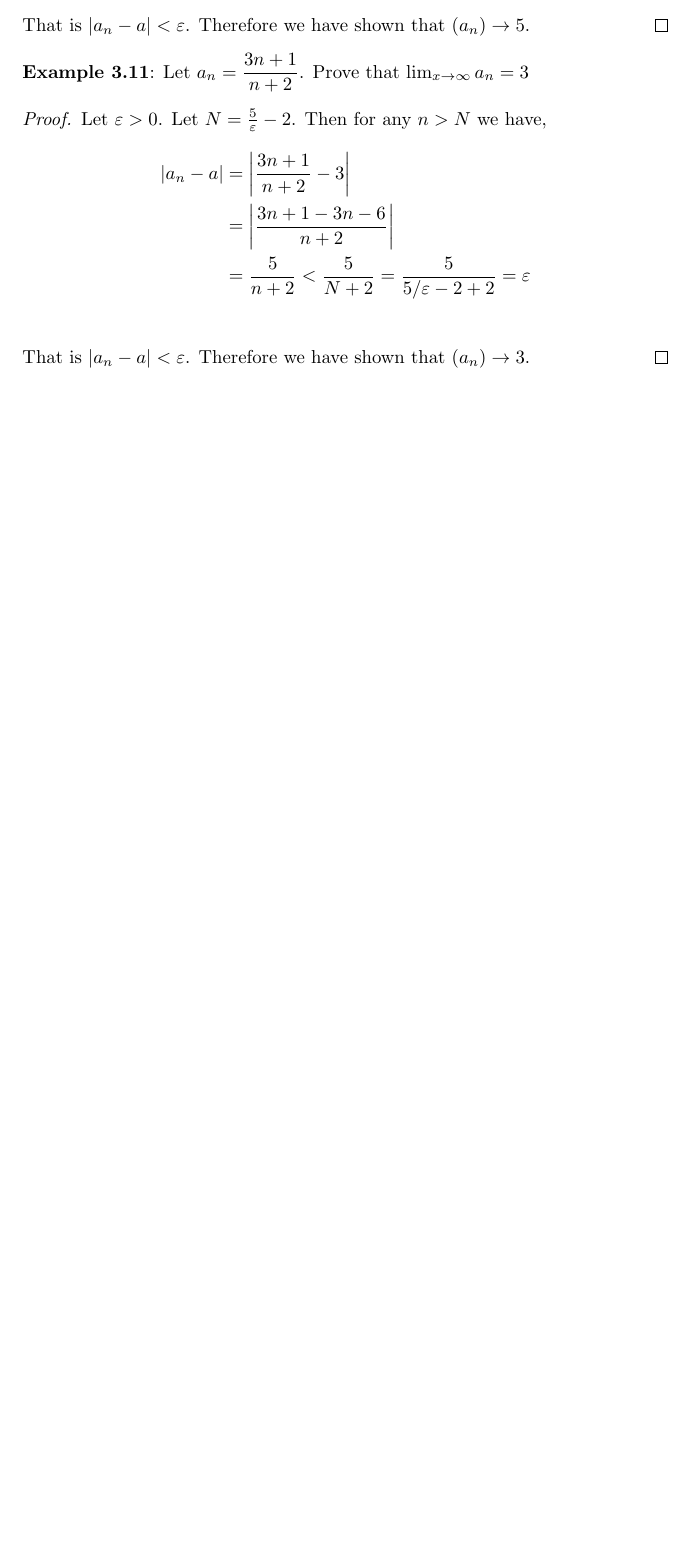
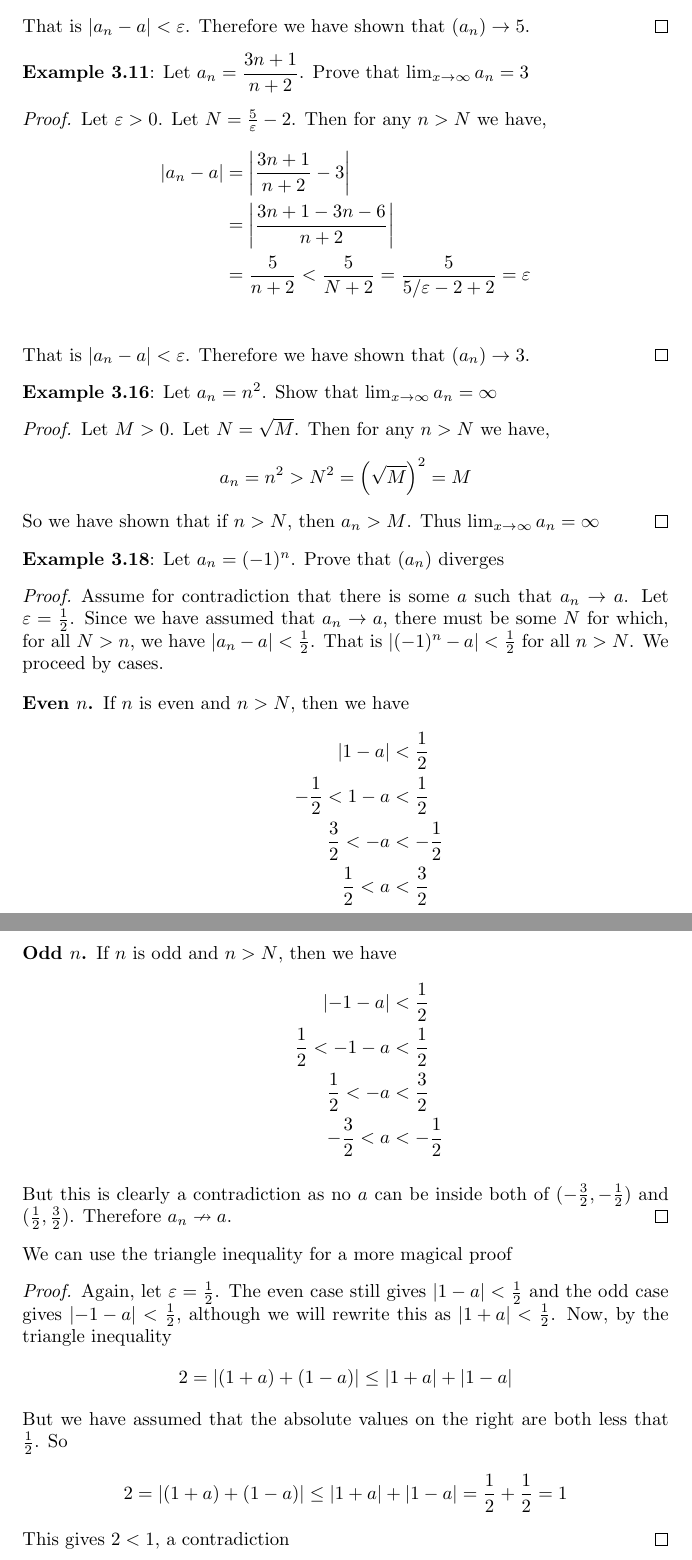
Before and after one commit to catherine4331/maths, a LaTeX document (RealAnalysisLongForm/3.tex): part of page 2 of 2 before the commit and two parts of pages 2 and 3 of 3 after it, the two joined at a grey line, cut so that both start at the same text, the shorter picture padded with empty space. Compiled offline with pdfLaTeX.

Commit message:
More sequence examples

```diff
--- a/RealAnalysisLongForm/3.tex
+++ b/RealAnalysisLongForm/3.tex
@@ -83,4 +83,61 @@ converges to 0.
 
 	That is $|a_n - a| < \varepsilon$. Therefore we have shown that $(a_n) \rightarrow 3$.
 \end{proof}
+
+\textbf{Example 3.16}: Let $a_n = n^2$. Show that $\lim_{x \to \infty} a_n = \infty$
+\begin{proof}
+	Let $M > 0$. Let $N = \sqrt{M}$. Then for any $n > N$ we have,
+	\begin{align*}
+		a_n = n^2 > N^2 = \left(\sqrt{M}\right)^2 = M
+	\end{align*}
+
+	So we have shown that if $n > N$, then $a_n > M$. Thus $\lim_{x \to \infty} a_n = \infty$
+\end{proof}
+
+\textbf{Example 3.18}: Let $a_n = (-1)^n$. Prove that $(a_n)$ diverges
+
+\begin{proof}
+	Assume for contradiction that there is some $a$ such that $a_n \rightarrow a$. Let $\varepsilon = \tfrac{1}{2}$. Since we have assumed that
+	$a_n \rightarrow a$, there must be some $N$ for which, for all $N > n$, we have $|a_n - a| < \frac{1}{2}$. That is $|(-1)^n - a| < \frac{1}{2}$ for all $n > N$.
+	We proceed by cases.
+
+	\begin{description}
+		\item[Even $n$.]
+		      If $n$ is even and $n > N$, then we have
+		      \begin{align*}
+			      \left\lvert1 - a\right\rvert & < \frac{1}{2}  \\
+			      -\frac{1}{2} < 1 - a         & < \frac{1}{2}  \\
+			      \frac{3}{2} < -a             & < -\frac{1}{2} \\
+			      \frac {1}{2} < a             & < \frac{3}{2}
+		      \end{align*}
+		\item[Odd $n$.]
+		      If $n$ is odd and $n > N$, then we have
+		      \begin{align*}
+			      \left\lvert-1 - a\right\rvert & < \frac{1}{2}  \\
+			      \frac{1}{2} < -1 -a           & < \frac{1}{2}  \\
+			      \frac{1}{2} < -a              & < \frac{3}{2}  \\
+			      -\frac{3}{2} < a              & < -\frac{1}{2}
+		      \end{align*}
+	\end{description}
+
+	But this is clearly a contradiction as no $a$ can be inside both of $(-\frac{3}{2}, -\frac{1}{2})$ and $(\frac{1}{2}, \frac{3}{2})$.
+	Therefore $a_n \nrightarrow a$.
+\end{proof}
+
+We can use the triangle inequality for a more magical proof
+\begin{proof}
+	Again, let $\varepsilon = \frac{1}{2}$. The even case still gives $\left\lvert1 - a\right\rvert < \frac{1}{2}$ and the odd case
+	gives $\left\lvert-1 - a\right\rvert < \frac{1}{2}$, although we will rewrite this as $\left\lvert1 + a\right\rvert < \frac{1}{2}$.
+	Now, by the triangle inequality
+	\begin{align*}
+		2 = \left\lvert(1 + a) + (1 - a)\right\rvert \le |1 + a| + |1 - a|
+	\end{align*}
+
+	But we have assumed that the absolute values on the right are both less that $\frac{1}{2}$. So
+	\begin{align*}
+		2 = \left\lvert(1 + a) + (1 - a)\right\rvert \le |1 + a| + |1 - a| = \frac{1}{2} + \frac{1}{2} = 1
+	\end{align*}
+
+	This gives $2 < 1$, a contradiction
+\end{proof}
 \end{document}
```
